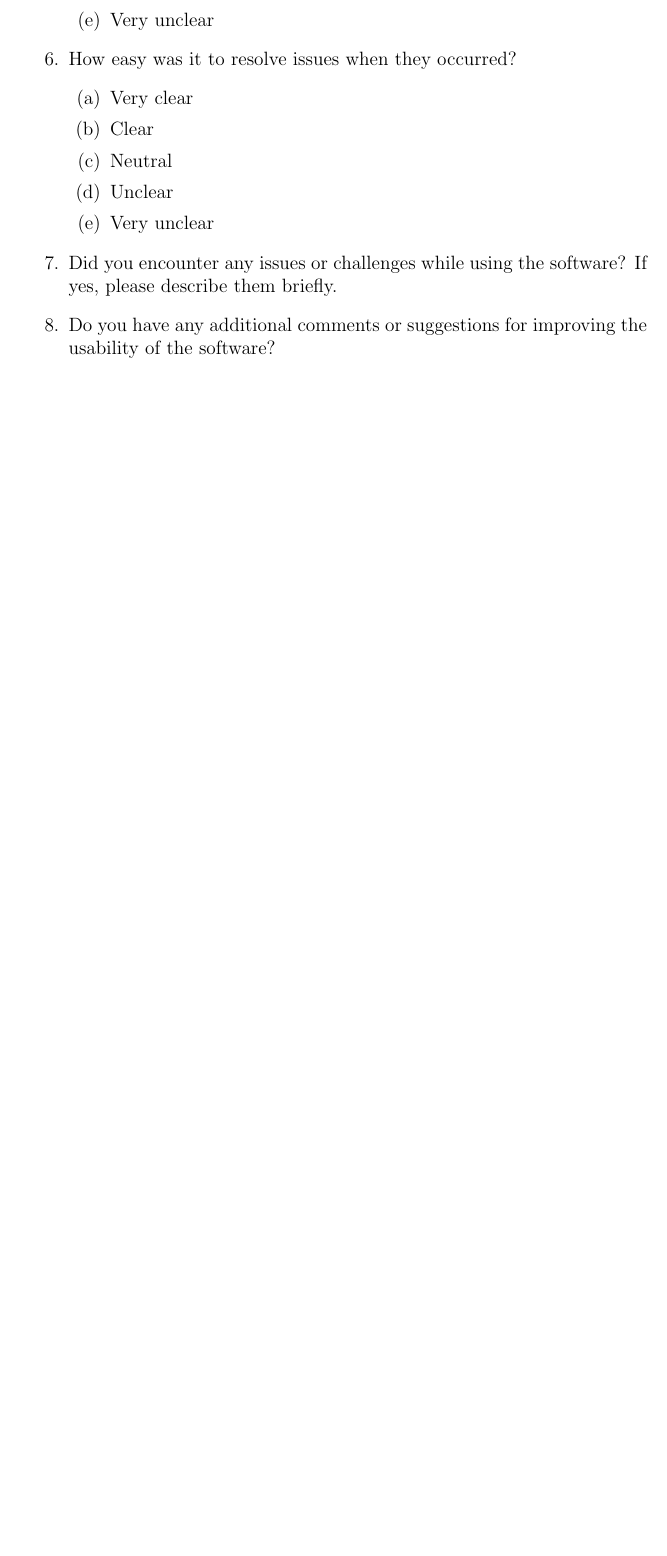
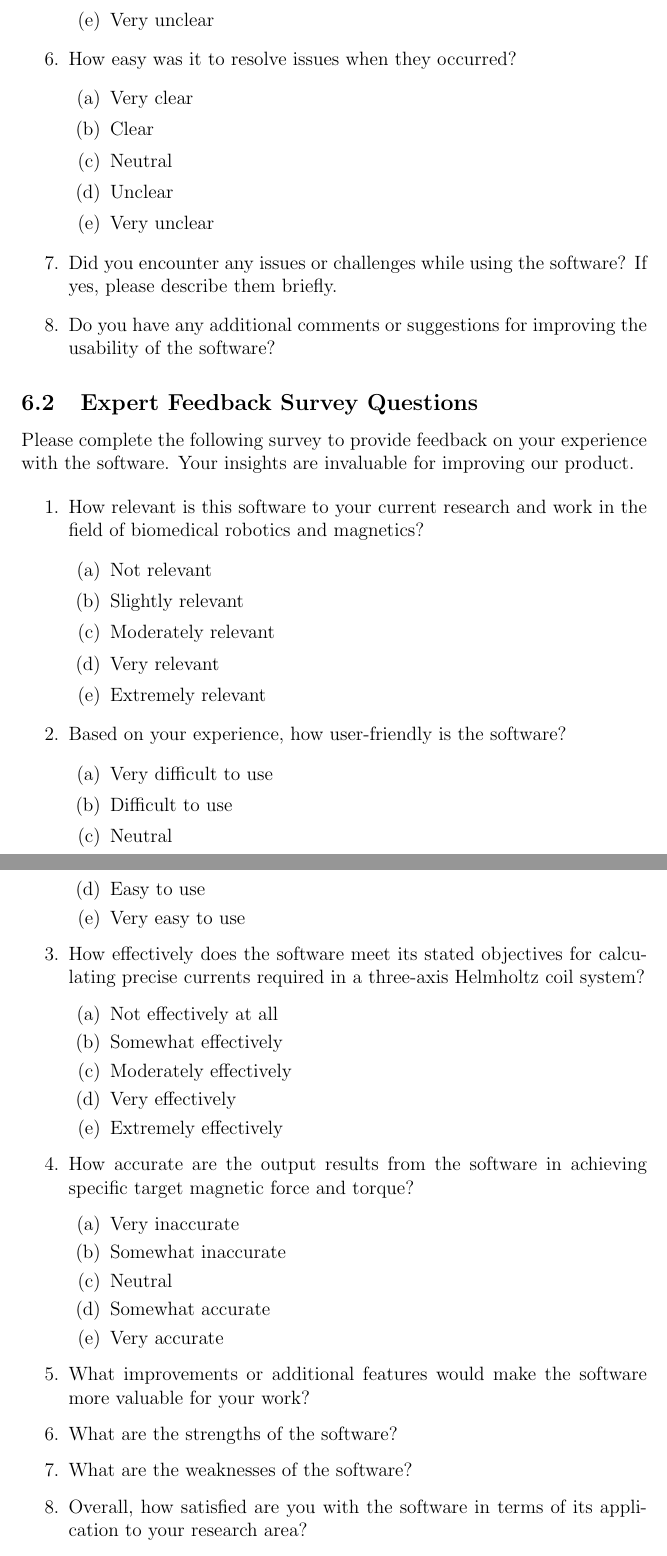
Before and after one commit to rnorouziani/3D-H3C, a LaTeX document (docs/VnVPlan/VnVPlan.tex): part of page 18 of 18 before the commit and two parts of pages 18 and 19 of 19 after it, the two joined at a grey line, cut so that both start at the same text, the shorter picture padded with empty space. Compiled offline with pdfLaTeX.

Commit message:
fix: add Expert survey #46

```diff
--- a/docs/VnVPlan/VnVPlan.tex
+++ b/docs/VnVPlan/VnVPlan.tex
@@ -409,3 +409,49 @@ None.
 
 \end{enumerate}
 
+\subsection{Expert Feedback Survey Questions}\label{subsec:ExpertUsabilitySurvery}
+
+Please complete the following survey to provide feedback on your experience with the software. Your insights are invaluable for improving our product.
+
+\begin{enumerate}
+\item How relevant is this software to your current research and work in the field of biomedical robotics and magnetics?
+\begin{enumerate}
+    \item Not relevant
+    \item Slightly relevant
+    \item Moderately relevant
+    \item Very relevant
+    \item Extremely relevant
+\end{enumerate}
+
+\item Based on your experience, how user-friendly is the software?
+\begin{enumerate}
+    \item Very difficult to use
+    \item Difficult to use
+    \item Neutral
+    \item Easy to use
+    \item Very easy to use
+\end{enumerate}
+
+\item How effectively does the software meet its stated objectives for calculating precise currents required in a three-axis Helmholtz coil system?
+\begin{enumerate}
+    \item Not effectively at all
+    \item Somewhat effectively
+    \item Moderately effectively
+    \item Very effectively
+    \item Extremely effectively
+\end{enumerate}
+
+\item How accurate are the output results from the software in achieving specific target magnetic force and torque?
+\begin{enumerate}
+    \item Very inaccurate
+    \item Somewhat inaccurate
+    \item Neutral
+    \item Somewhat accurate
+    \item Very accurate
+\end{enumerate}
+
+\item What improvements or additional features would make the software more valuable for your work?
+\item What are the strengths of the software?
+\item What are the weaknesses of the software?
+\item Overall, how satisfied are you with the software in terms of its application to your research area?
+\begin{enumerate}
```
Also changed, not shown: docs/VnVPlan/VnVPlan.pdf, docs/VnVPlan/VnVPlan.tex (16 more changed lines).
